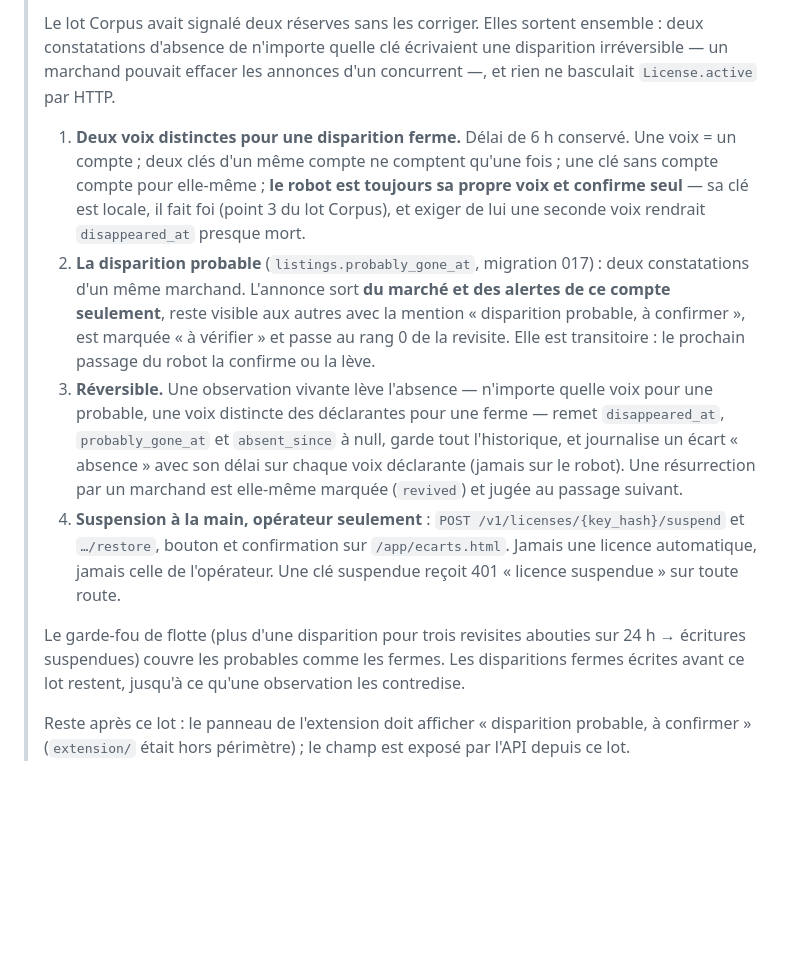
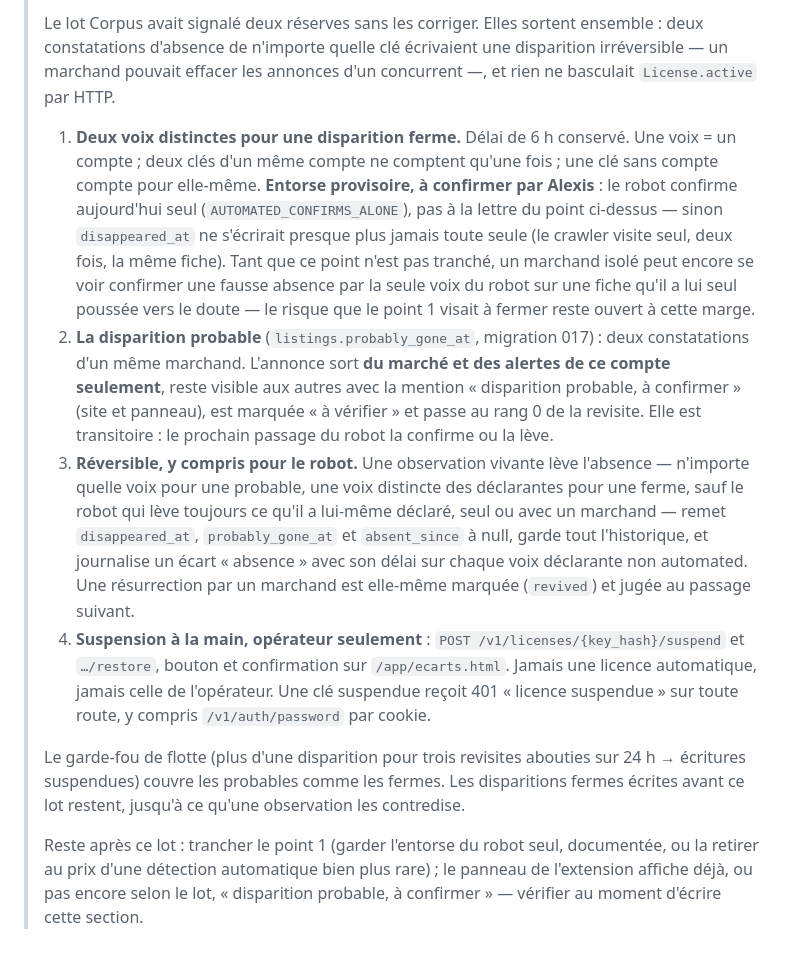
Before and after one commit to Alexis-Fauxbaton/adscope, a Markdown page: .superpowers/disparition-api.md, the part around one of its changes. Drawn GitHub-style; blank space fills up the shorter version.

```diff
--- a/.superpowers/disparition-api.md
+++ b/.superpowers/disparition-api.md
@@ -107,34 +163,42 @@ dans ce lot sauf la capture), lot suivant pour le panneau de l'extension.
 >
 > 1. **Deux voix distinctes pour une disparition ferme.** Délai de 6 h
 >    conservé. Une voix = un compte ; deux clés d'un même compte ne comptent
->    qu'une fois ; une clé sans compte compte pour elle-même ; **le robot est
->    toujours sa propre voix et confirme seul** — sa clé est locale, il fait
->    foi (point 3 du lot Corpus), et exiger de lui une seconde voix rendrait
->    `disappeared_at` presque mort.
+>    qu'une fois ; une clé sans compte compte pour elle-même. **Entorse
+>    provisoire, à confirmer par Alexis** : le robot confirme aujourd'hui
+>    seul (`AUTOMATED_CONFIRMS_ALONE`), pas à la lettre du point ci-dessus —
+>    sinon `disappeared_at` ne s'écrirait presque plus jamais toute seule
+>    (le crawler visite seul, deux fois, la même fiche). Tant que ce point
+>    n'est pas tranché, un marchand isolé peut encore se voir confirmer une
+>    fausse absence par la seule voix du robot sur une fiche qu'il a lui
+>    seul poussée vers le doute — le risque que le point 1 visait à fermer
+>    reste ouvert à cette marge.
 > 2. **La disparition probable** (`listings.probably_gone_at`, migration 017)
 >    : deux constatations d'un même marchand. L'annonce sort **du marché et
 >    des alertes de ce compte seulement**, reste visible aux autres avec la
->    mention « disparition probable, à confirmer », est marquée « à vérifier »
->    et passe au rang 0 de la revisite. Elle est transitoire : le prochain
->    passage du robot la confirme ou la lève.
-> 3. **Réversible.** Une observation vivante lève l'absence — n'importe
->    quelle voix pour une probable, une voix distincte des déclarantes pour
->    une ferme — remet `disappeared_at`, `probably_gone_at` et `absent_since`
->    à null, garde tout l'historique, et journalise un écart « absence » avec
->    son délai sur chaque voix déclarante (jamais sur le robot). Une
->    résurrection par un marchand est elle-même marquée (`revived`) et jugée
->    au passage suivant.
+>    mention « disparition probable, à confirmer » (site et panneau), est
+>    marquée « à vérifier » et passe au rang 0 de la revisite. Elle est
+>    transitoire : le prochain passage du robot la confirme ou la lève.
+> 3. **Réversible, y compris pour le robot.** Une observation vivante lève
+>    l'absence — n'importe quelle voix pour une probable, une voix distincte
+>    des déclarantes pour une ferme, sauf le robot qui lève toujours ce qu'il
+>    a lui-même déclaré, seul ou avec un marchand — remet `disappeared_at`,
+>    `probably_gone_at` et `absent_since` à null, garde tout l'historique, et
+>    journalise un écart « absence » avec son délai sur chaque voix
+>    déclarante non automated. Une résurrection par un marchand est
+>    elle-même marquée (`revived`) et jugée au passage suivant.
 > 4. **Suspension à la main, opérateur seulement** : `POST
 >    /v1/licenses/{key_hash}/suspend` et `…/restore`, bouton et confirmation
 >    sur `/app/ecarts.html`. Jamais une licence automatique, jamais celle de
 >    l'opérateur. Une clé suspendue reçoit 401 « licence suspendue » sur
->    toute route.
+>    toute route, y compris `/v1/auth/password` par cookie.
 >
 > Le garde-fou de flotte (plus d'une disparition pour trois revisites
 > abouties sur 24 h → écritures suspendues) couvre les probables comme les
 > fermes. Les disparitions fermes écrites avant ce lot restent, jusqu'à ce
 > qu'une observation les contredise.
 >
-> Reste après ce lot : le panneau de l'extension doit afficher « disparition
-> probable, à confirmer » (`extension/` était hors périmètre) ; le champ est
-> exposé par l'API depuis ce lot.
+> Reste après ce lot : trancher le point 1 (garder l'entorse du robot seul,
+> documentée, ou la retirer au prix d'une détection automatique bien plus
+> rare) ; le panneau de l'extension affiche déjà, ou pas encore selon le lot,
+> « disparition probable, à confirmer » — vérifier au moment d'écrire cette
+> section.
```
Also changed, not shown: other parts of .superpowers/disparition-api.md (+56 -0 lines), .superpowers/disparition-web.md (+28 -3 lines).
